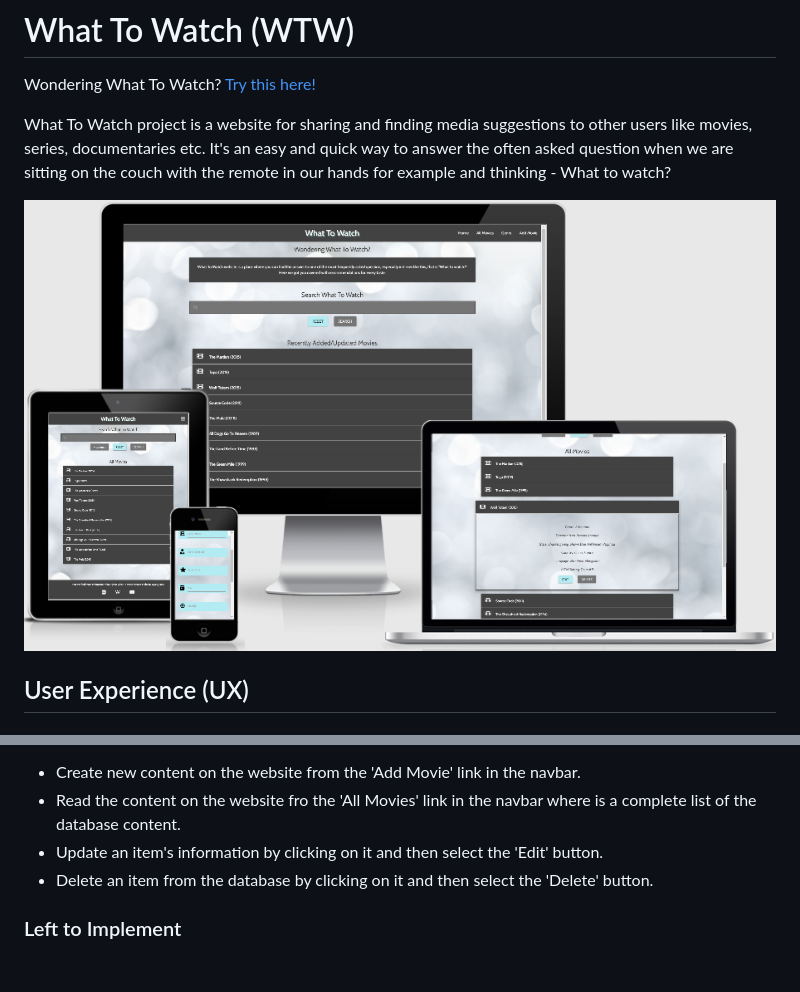
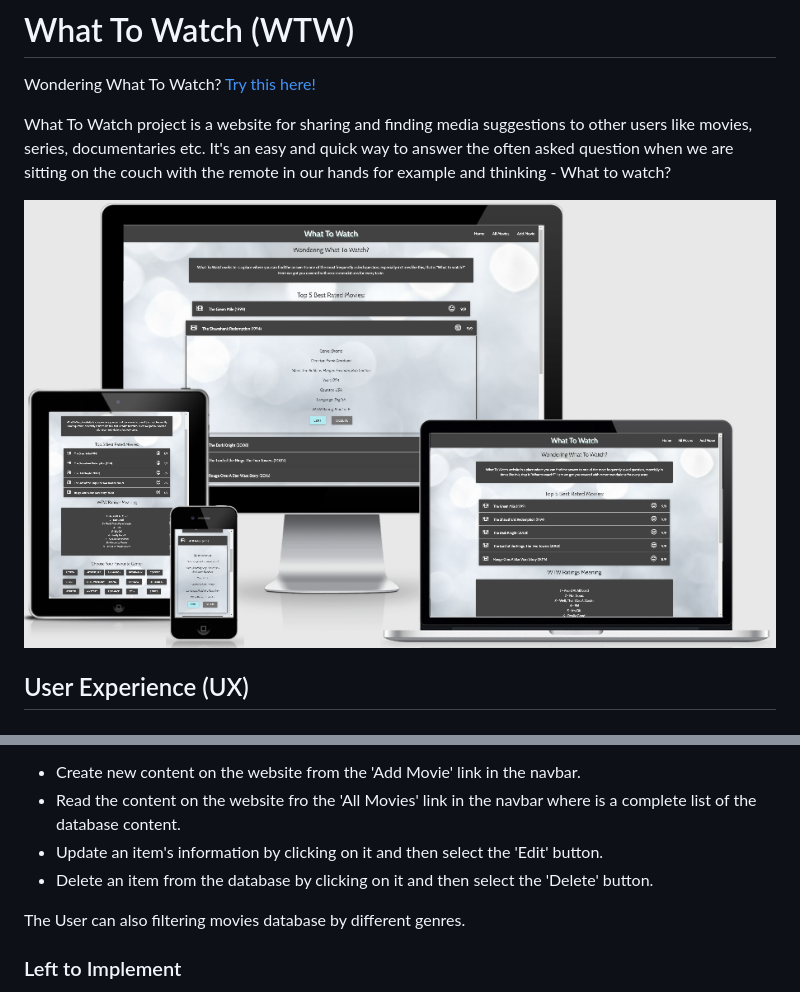
Before and after one commit to Code-Institute-Submissions/ms3-what-to-watch, a Markdown page: README.md, 2 parts joined by grey strips. Rendered like a GitHub page; pictures changed too: static/images/responsive/responsive_ms3.PNG; blank space fills up the shorter version.

Commit message:
Update responsive image and Features in README.md

```diff
--- a/README.md
+++ b/README.md
@@ -61,6 +61,8 @@ The website WTW is also containing CRUD(Create, Read, Update, Delete) functional
    * Read the content on the website fro the 'All Movies' link in the navbar where is a complete list of the database content.
    * Update an item's information by clicking on it and then select the 'Edit' button.
    * Delete an item from the database by clicking on it and then select the 'Delete' button.
+
+The User can also filtering movies database by different genres.
 
 ### Left to Implement
 
```
